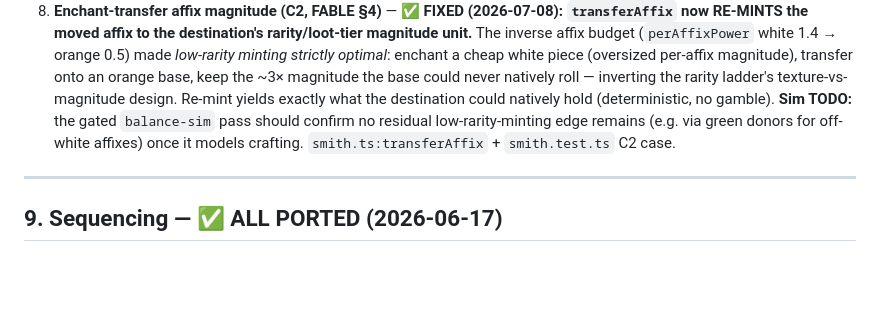
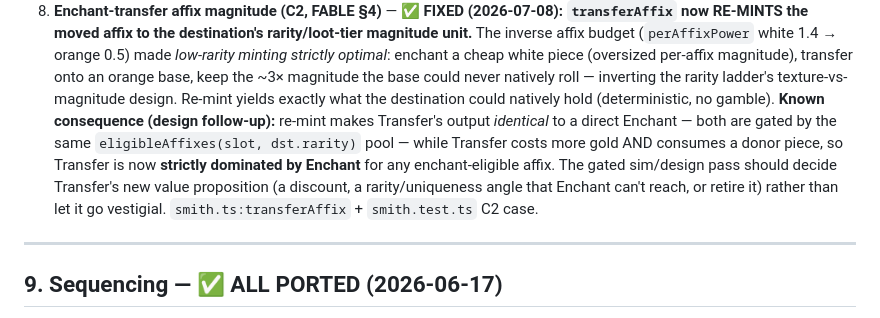
Before and after one commit to oannes23/set-core, a Markdown page: BALANCE.md, the part around the change. GitHub-like rendering; blank space fills up the shorter version.

Commit message:
docs: flag Transfer now cost-dominated by Enchant post-C2 (BALANCE §8)
QA surfaced that re-minting on transfer makes Transfer's output identical
to a direct Enchant (same eligibility pool) while costing more gold + a
donor piece — so Transfer is strictly dominated. Recorded as a design
follow-up for the gated sim pass to give Transfer a value prop or retire
it. Not a bug in the C2 fix.

```diff
--- a/BALANCE.md
+++ b/BALANCE.md
@@ -595,9 +595,13 @@ the late game.
    per-affix magnitude), transfer onto an orange base, keep the ~3× magnitude the base
    could never natively roll — inverting the rarity ladder's texture-vs-magnitude design.
    Re-mint yields exactly what the destination could natively hold (deterministic, no
-   gamble). **Sim TODO:** the gated `balance-sim` pass should confirm no residual
-   low-rarity-minting edge remains (e.g. via green donors for off-white affixes) once it
-   models crafting. `smith.ts:transferAffix` + `smith.test.ts` C2 case.
+   gamble). **Known consequence (design follow-up):** re-mint makes Transfer's output
+   *identical* to a direct Enchant — both are gated by the same `eligibleAffixes(slot,
+   dst.rarity)` pool — while Transfer costs more gold AND consumes a donor piece, so
+   Transfer is now **strictly dominated by Enchant** for any enchant-eligible affix. The
+   gated sim/design pass should decide Transfer's new value proposition (a discount, a
+   rarity/uniqueness angle that Enchant can't reach, or retire it) rather than let it go
+   vestigial. `smith.ts:transferAffix` + `smith.test.ts` C2 case.
 
 ---
 
```
